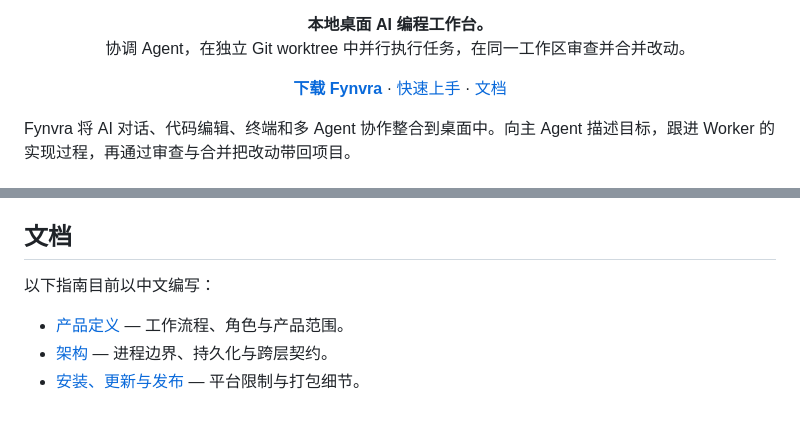
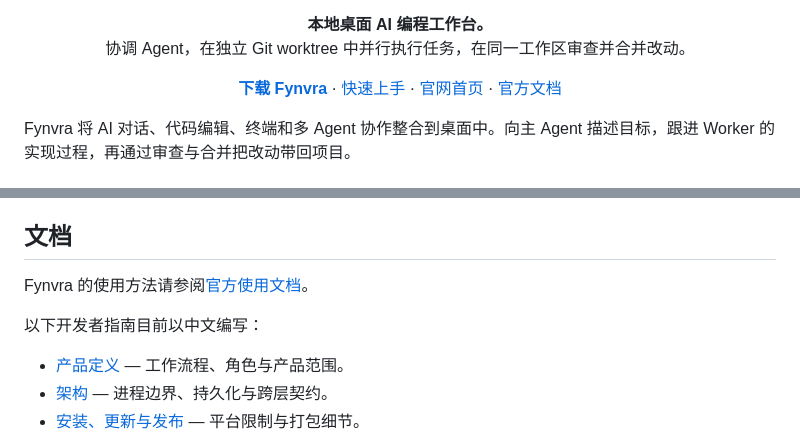
Before and after one commit to LAIJiangFeng/fynvra, a Markdown page: README.zh-CN.md, 2 parts joined by grey strips. GitHub-like rendering; blank space fills up the shorter version.

```diff
--- a/README.zh-CN.md
+++ b/README.zh-CN.md
@@ -20,7 +20,8 @@
 <p align="center">
   <a href="https://github.com/LAIJiangFeng/fynvra/releases"><strong>下载 Fynvra</strong></a> ·
   <a href="#快速上手">快速上手</a> ·
-  <a href="#文档">文档</a>
+  <a href="https://jfengl.cn/">官网首页</a> ·
+  <a href="https://jfengl.cn/zh/docs/">官方文档</a>
 </p>
 
 Fynvra 将 AI 对话、代码编辑、终端和多 Agent 协作整合到桌面中。向主 Agent 描述目标，跟进 Worker 的实现过程，再通过审查与合并把改动带回项目。
@@ -109,7 +110,9 @@ Agent 与 MCP 工具可以执行命令和访问外部服务。请按项目需要
 
 ## 文档
 
-以下指南目前以中文编写：
+Fynvra 的使用方法请参阅[官方使用文档](https://jfengl.cn/zh/docs/)。
+
+以下开发者指南目前以中文编写：
 
 - [产品定义](docs/PRODUCT.md) — 工作流程、角色与产品范围。
 - [架构](docs/ARCHITECTURE.md) — 进程边界、持久化与跨层契约。
```
Also changed, not shown: README.md (+5 -2 lines).
